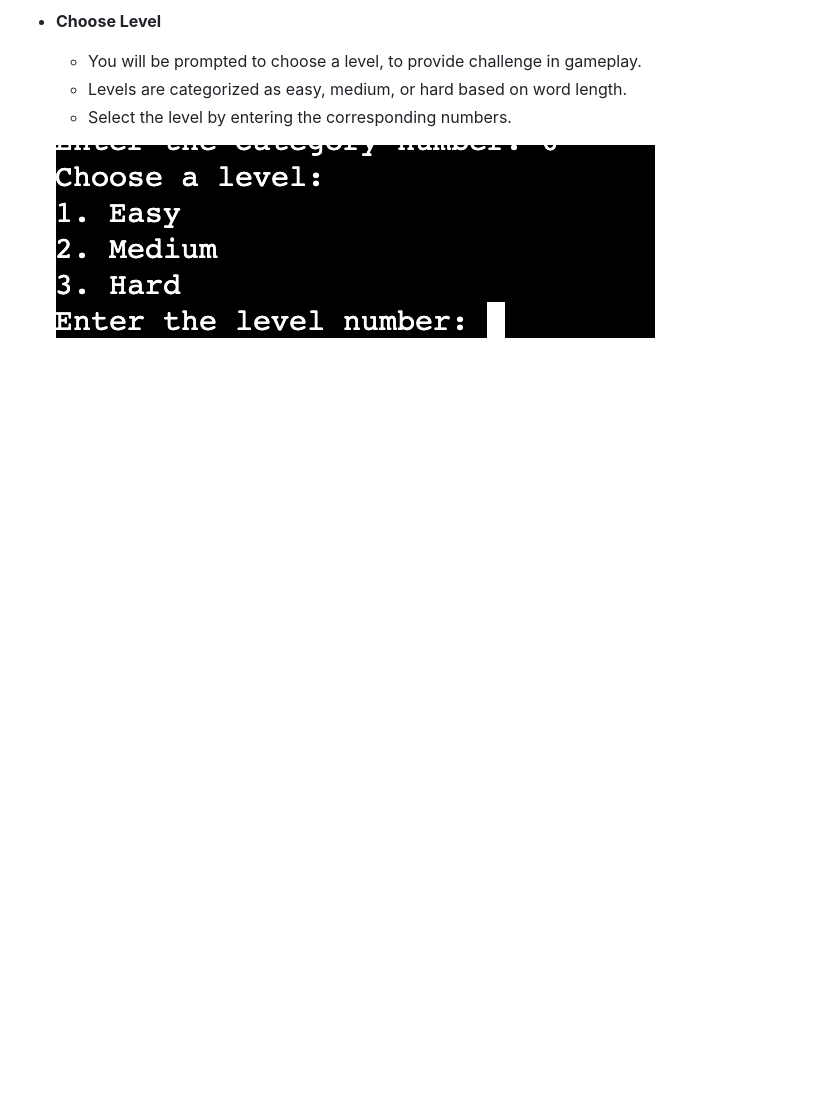
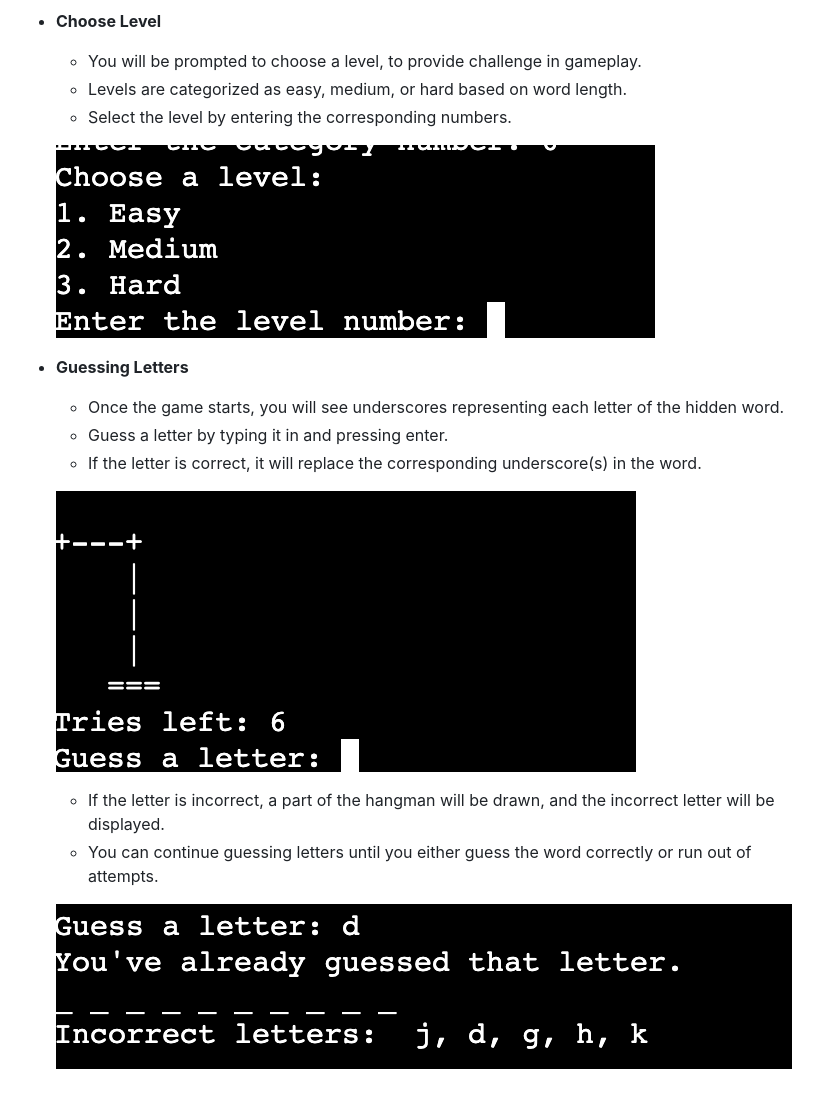
Before and after one commit to OleksandraMakarets/-hangman-game, a Markdown page: README.md, the part around the change. Rendered like a GitHub page; blank space fills up the shorter version.

Commit message:
Add guessing letters

```diff
--- a/README.md
+++ b/README.md
@@ -84,3 +84,16 @@ This digital version of Hangman retains all the charm and excitement of the clas
   - Select the level by entering the corresponding numbers.
 
   ![Choose Level](media/level.png)
+
+- __Guessing Letters__
+
+  - Once the game starts, you will see underscores representing each letter of the hidden word.
+  -  Guess a letter by typing it in and pressing enter.
+  -  If the letter is correct, it will replace the corresponding underscore(s) in the word.
+
+  ![Guessing Letters](media/letters.png)
+
+  - If the letter is incorrect, a part of the hangman will be drawn, and the incorrect letter will be displayed.
+  -  You can continue guessing letters until you either guess the word correctly or run out of attempts.
+
+  ![Guessing Letters](media/incorrect.png)
```
